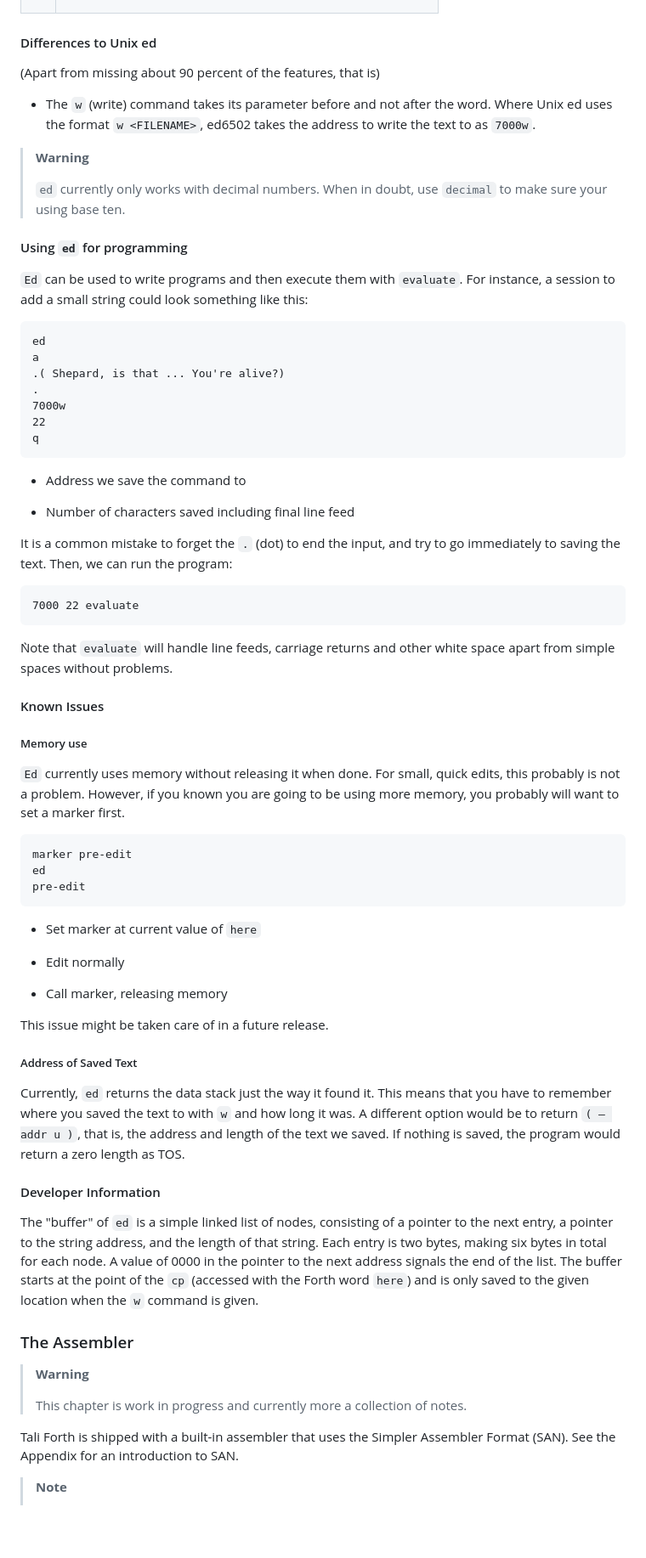
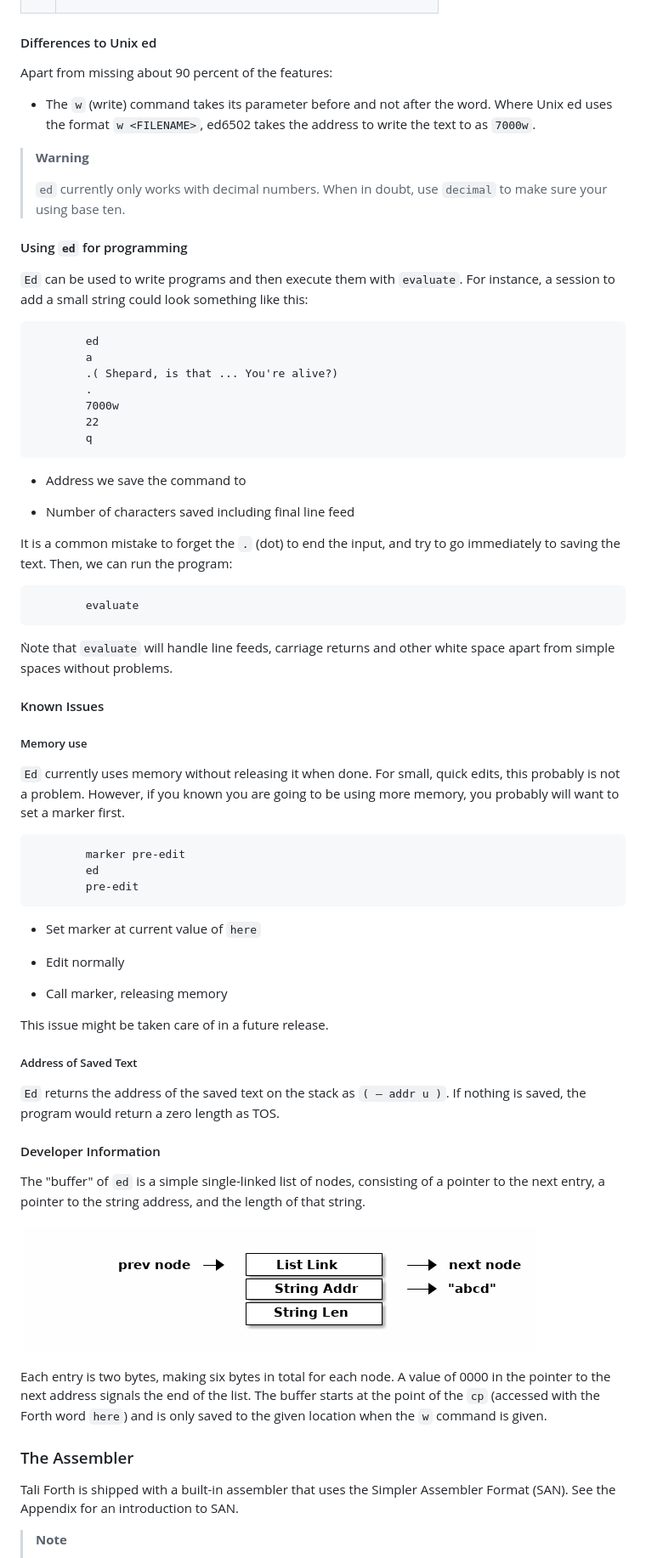
Before and after one commit to scotws/TaliForth2, a Markdown page: docs/manual.md, the part around the change printed below. Shown: that part at 85% size. GitHub-like rendering; pictures changed too: docs/pics/ed_node.png (added); blank space fills up the shorter version.

```diff
--- a/docs/manual.md
+++ b/docs/manual.md
@@ -714,7 +716,7 @@ There is no time frame for these additions.
 
 #### Differences to Unix ed
 
-(Apart from missing about 90 percent of the features, that is)
+Apart from missing about 90 percent of the features:
 
 -   The `w` (write) command takes its parameter before and not after the word. Where Unix ed uses the format `w <FILENAME>`, ed6502 takes the address to write the text to as `7000w`.
 
@@ -726,13 +728,13 @@ There is no time frame for these additions.
 
 `Ed` can be used to write programs and then execute them with `evaluate`. For instance, a session to add a small string could look something like this:
 
-    ed
-    a
-    .( Shepard, is that ... You're alive?)
-    .
-    7000w
-    22
-    q
+            ed
+            a
+            .( Shepard, is that ... You're alive?)
+            .
+            7000w
+            22
+            q
 
 -   Address we save the command to
 
@@ -740,7 +742,7 @@ There is no time frame for these additions.
 
 It is a common mistake to forget the `.` (dot) to end the input, and try to go immediately to saving the text. Then, we can run the program:
 
-    7000 22 evaluate
+            evaluate
 
 Ǹote that `evaluate` will handle line feeds, carriage returns and other white space apart from simple spaces without problems.
 
@@ -750,9 +752,9 @@ It is a common mistake to forget the `.` (dot) to end the input, and try to go i
 
 `Ed` currently uses memory without releasing it when done. For small, quick edits, this probably is not a problem. However, if you known you are going to be using more memory, you probably will want to set a marker first.
 
-    marker pre-edit
-    ed
-    pre-edit
+            marker pre-edit
+            ed
+            pre-edit
 
 -   Set marker at current value of `here`
 
@@ -764,17 +766,17 @@ This issue might be taken care of in a future release.
 
 ##### Address of Saved Text
 
-Currently, `ed` returns the data stack just the way it found it. This means that you have to remember where you saved the text to with `w` and how long it was. A different option would be to return `( — addr u )`, that is, the address and length of the text we saved. If nothing is saved, the program would return a zero length as TOS.
+`Ed` returns the address of the saved text on the stack as `( — addr u )`. If nothing is saved, the program would return a zero length as TOS.
 
 #### Developer Information
 
-The "buffer" of `ed` is a simple linked list of nodes, consisting of a pointer to the next entry, a pointer to the string address, and the length of that string. Each entry is two bytes, making six bytes in total for each node. A value of 0000 in the pointer to the next address signals the end of the list. The buffer starts at the point of the `cp` (accessed with the Forth word `here`) and is only saved to the given location when the `w` command is given.
+The "buffer" of `ed` is a simple single-linked list of nodes, consisting of a pointer to the next entry, a pointer to the string address, and the length of that string.
+
+![ed node](pics/ed_node.png)
+
+Each entry is two bytes, making six bytes in total for each node. A value of 0000 in the pointer to the next address signals the end of the list. The buffer starts at the point of the `cp` (accessed with the Forth word `here`) and is only saved to the given location when the `w` command is given.
 
 ### The Assembler
-
-> **Warning**
->
-> This chapter is work in progress and currently more a collection of notes.
 
 Tali Forth is shipped with a built-in assembler that uses the Simpler Assembler Format (SAN). See the Appendix for an introduction to SAN.
 
```
Also changed, not shown: other parts of docs/manual.md (+11 -9 lines), 15 other files.
